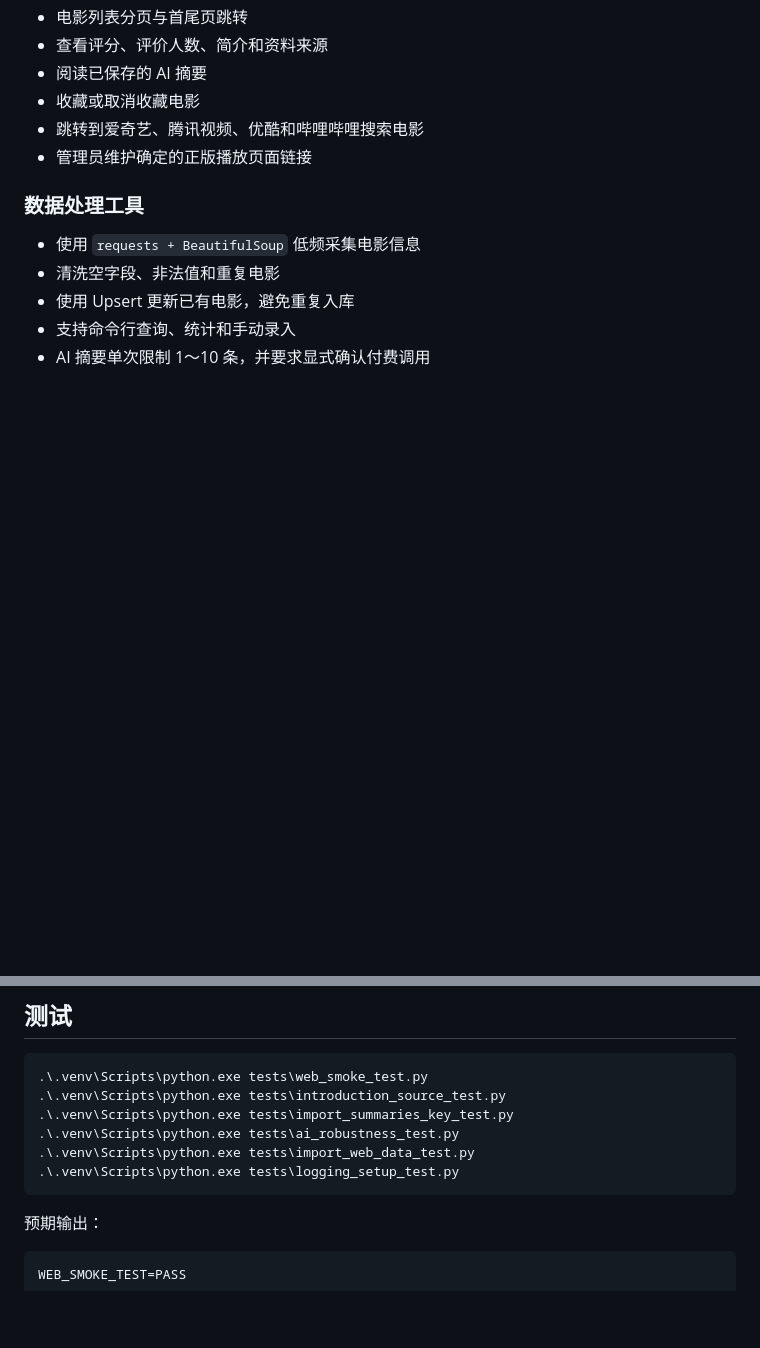
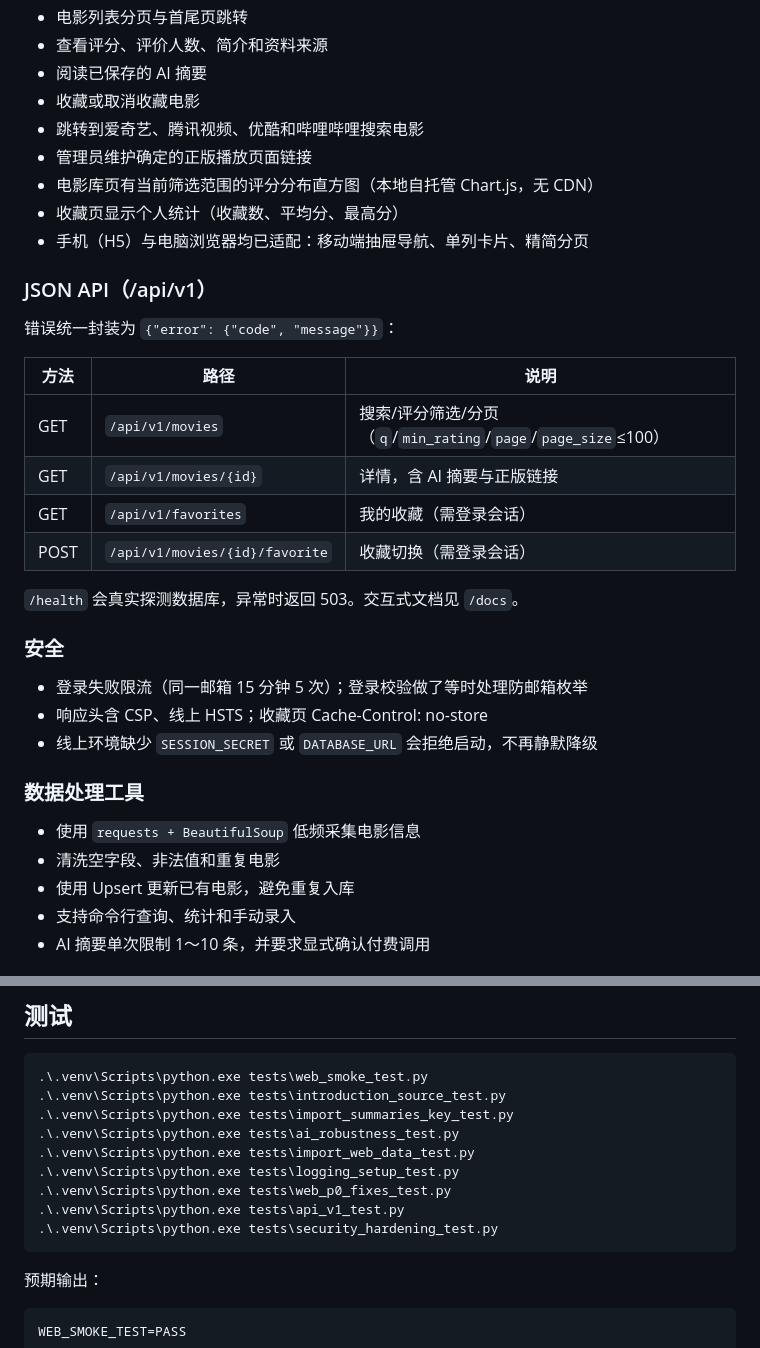
Before and after one commit to LZH051/douban-ai-summary, a Markdown page: README.md, 2 parts joined by grey strips. GitHub-like rendering; blank space fills up the shorter version.

Commit message:
README：补充 JSON API、评分分布图、H5 适配与安全特性说明
Co-Authored-By: Claude Fable 5 <noreply@anthropic.com>

````diff
--- a/README.md
+++ b/README.md
@@ -28,6 +28,28 @@ AI 摘要保存在数据库中，普通用户浏览时不会重复调用 AI 接
 - 收藏或取消收藏电影
 - 跳转到爱奇艺、腾讯视频、优酷和哔哩哔哩搜索电影
 - 管理员维护确定的正版播放页面链接
+- 电影库页有当前筛选范围的评分分布直方图（本地自托管 Chart.js，无 CDN）
+- 收藏页显示个人统计（收藏数、平均分、最高分）
+- 手机（H5）与电脑浏览器均已适配：移动端抽屉导航、单列卡片、精简分页
+
+### JSON API（/api/v1）
+
+错误统一封装为 `{"error": {"code", "message"}}`：
+
+| 方法 | 路径 | 说明 |
+|---|---|---|
+| GET | `/api/v1/movies` | 搜索/评分筛选/分页（`q`/`min_rating`/`page`/`page_size`≤100） |
+| GET | `/api/v1/movies/{id}` | 详情，含 AI 摘要与正版链接 |
+| GET | `/api/v1/favorites` | 我的收藏（需登录会话） |
+| POST | `/api/v1/movies/{id}/favorite` | 收藏切换（需登录会话） |
+
+`/health` 会真实探测数据库，异常时返回 503。交互式文档见 `/docs`。
+
+### 安全
+
+- 登录失败限流（同一邮箱 15 分钟 5 次）；登录校验做了等时处理防邮箱枚举
+- 响应头含 CSP、线上 HSTS；收藏页 Cache-Control: no-store
+- 线上环境缺少 `SESSION_SECRET` 或 `DATABASE_URL` 会拒绝启动，不再静默降级
 
 ### 数据处理工具
 
@@ -177,6 +199,9 @@ ADMIN_EMAILS=管理员注册邮箱（可选）
 .\.venv\Scripts\python.exe tests\ai_robustness_test.py
 .\.venv\Scripts\python.exe tests\import_web_data_test.py
 .\.venv\Scripts\python.exe tests\logging_setup_test.py
+.\.venv\Scripts\python.exe tests\web_p0_fixes_test.py
+.\.venv\Scripts\python.exe tests\api_v1_test.py
+.\.venv\Scripts\python.exe tests\security_hardening_test.py
 ```
 
 预期输出：
````
